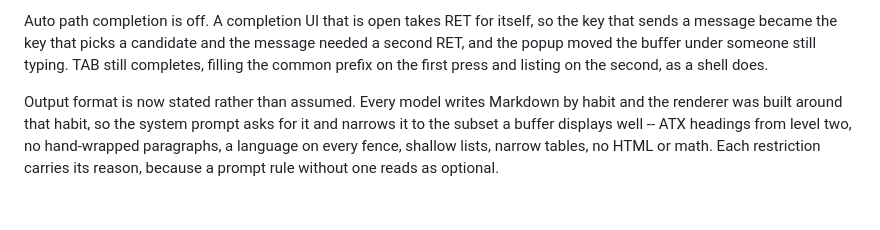
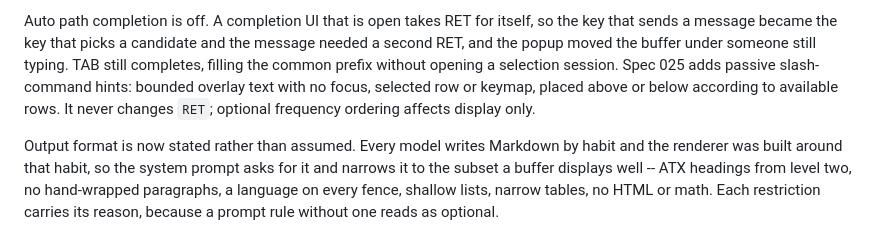
Before and after one commit to liuchong/chat.el, a Markdown page: .agents/00-entry/current.md, the part around the change. GitHub-like rendering; blank space fills up the shorter version.

```diff
--- a/.agents/00-entry/current.md
+++ b/.agents/00-entry/current.md
@@ -242,7 +242,10 @@ Auto path completion is off. A completion UI that is open takes RET for
 itself, so the key that sends a message became the key that picks a
 candidate and the message needed a second RET, and the popup moved the
 buffer under someone still typing. TAB still completes, filling the common
-prefix on the first press and listing on the second, as a shell does.
+prefix without opening a selection session. Spec 025 adds passive slash-command
+hints: bounded overlay text with no focus, selected row or keymap, placed above
+or below according to available rows. It never changes `RET`; optional frequency
+ordering affects display only.
 
 Output format is now stated rather than assumed. Every model writes
 Markdown by habit and the renderer was built around that habit, so the
```
Also changed, not shown: specs/025-passive-command-hints.md (added, +107 -0 lines).
